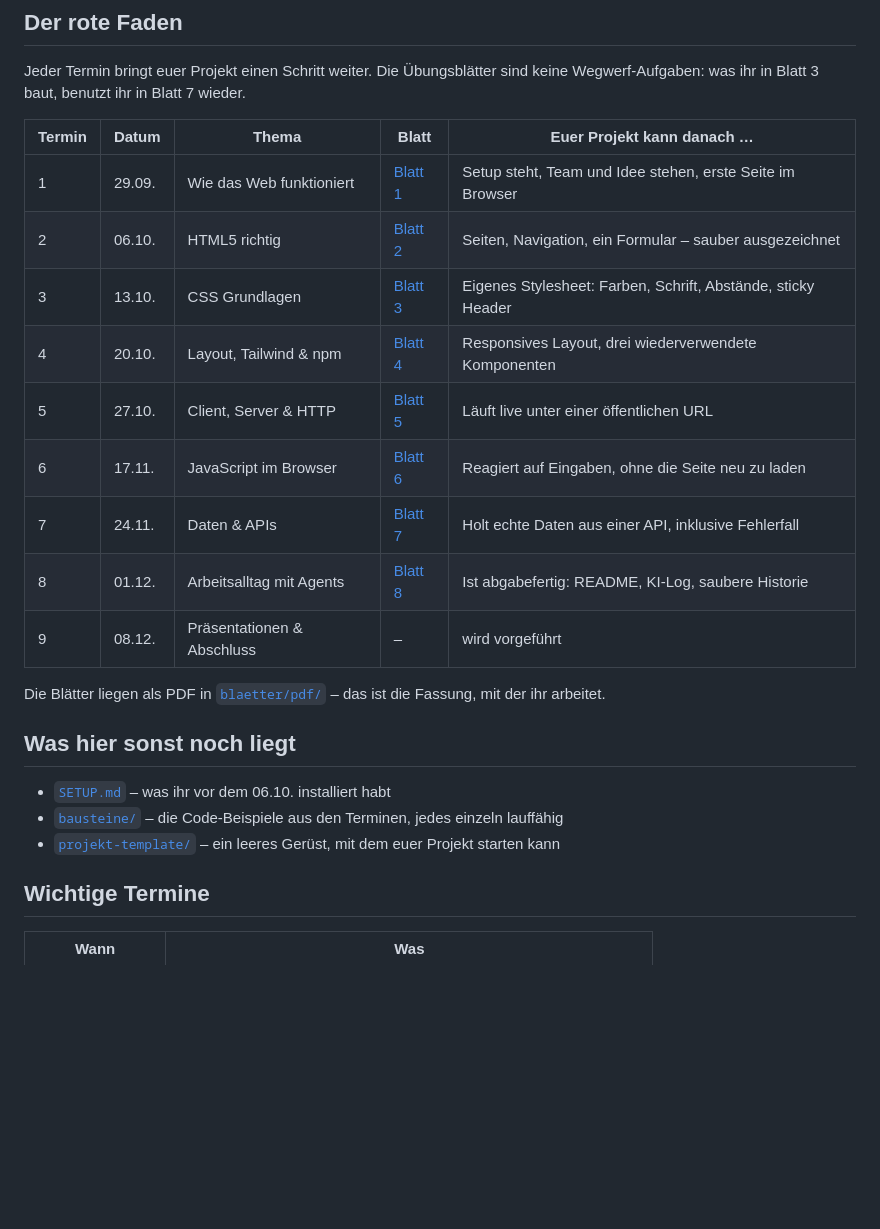
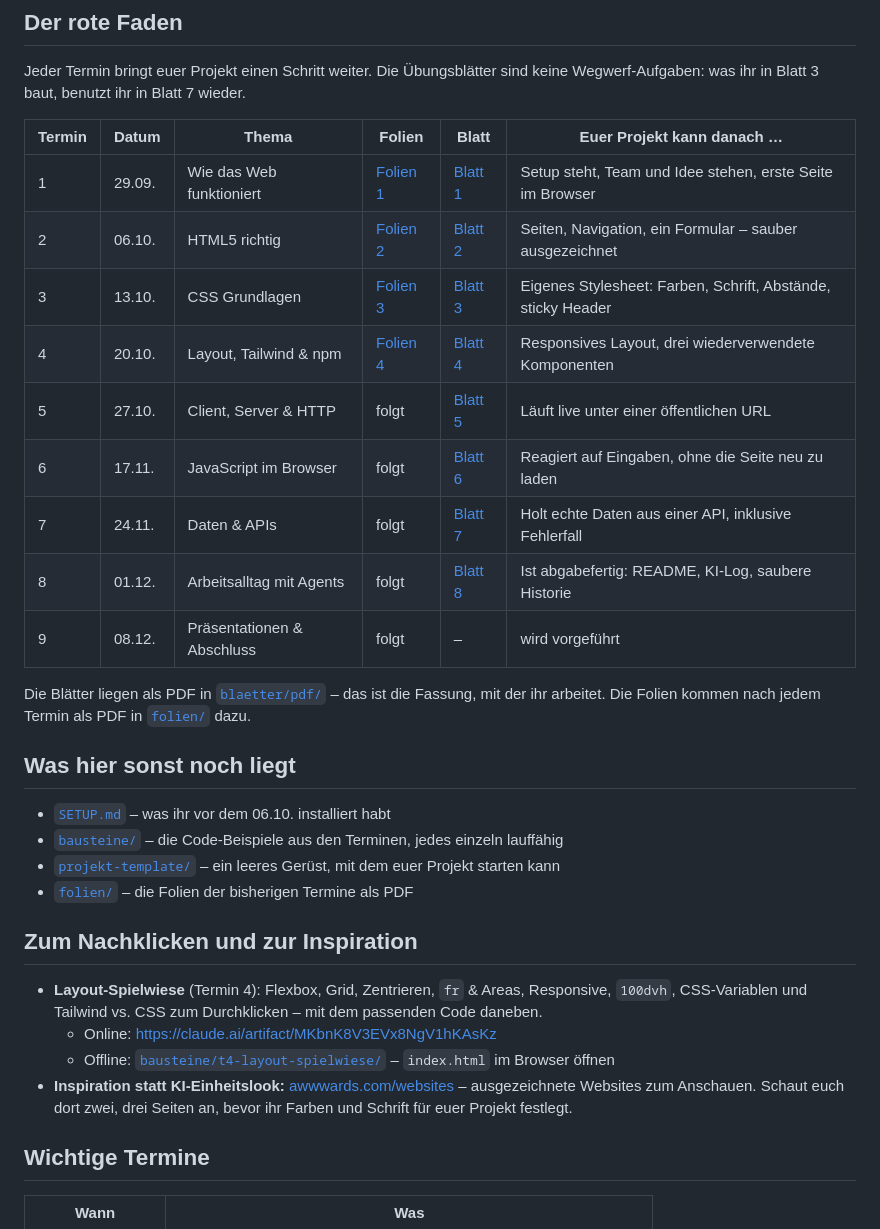
Before and after one commit to joshuaheller/dhbw-web-engineering-1, a Markdown page: README.md, the part around the change. Drawn GitHub-style; blank space fills up the shorter version.

Commit message:
README: Folien, Layout-Spielwiese und Inspiration

```diff
--- a/README.md
+++ b/README.md
@@ -16,25 +16,34 @@ KI ist in diesem Kurs erlaubt und erwünscht. Aber ein Feature, das niemand im T
 
 Jeder Termin bringt euer Projekt einen Schritt weiter. Die Übungsblätter sind keine Wegwerf-Aufgaben: was ihr in Blatt 3 baut, benutzt ihr in Blatt 7 wieder.
 
-| Termin | Datum | Thema | Blatt | Euer Projekt kann danach … |
-| --- | --- | --- | --- | --- |
-| 1 | 29.09. | Wie das Web funktioniert | [Blatt 1](blaetter/pdf/WE1_Blatt01_Setup-und-erster-Start.pdf) | Setup steht, Team und Idee stehen, erste Seite im Browser |
-| 2 | 06.10. | HTML5 richtig | [Blatt 2](blaetter/pdf/WE1_Blatt02_Das-Gerüst.pdf) | Seiten, Navigation, ein Formular – sauber ausgezeichnet |
-| 3 | 13.10. | CSS Grundlagen | [Blatt 3](blaetter/pdf/WE1_Blatt03_Eigenes-CSS.pdf) | Eigenes Stylesheet: Farben, Schrift, Abstände, sticky Header |
-| 4 | 20.10. | Layout, Tailwind & npm | [Blatt 4](blaetter/pdf/WE1_Blatt04_Layout-Tailwind-und-die-Toolchain.pdf) | Responsives Layout, drei wiederverwendete Komponenten |
-| 5 | 27.10. | Client, Server & HTTP | [Blatt 5](blaetter/pdf/WE1_Blatt05_Online-gehen.pdf) | Läuft live unter einer öffentlichen URL |
-| 6 | 17.11. | JavaScript im Browser | [Blatt 6](blaetter/pdf/WE1_Blatt06_Interaktiv-werden.pdf) | Reagiert auf Eingaben, ohne die Seite neu zu laden |
-| 7 | 24.11. | Daten & APIs | [Blatt 7](blaetter/pdf/WE1_Blatt07_Echte-Daten.pdf) | Holt echte Daten aus einer API, inklusive Fehlerfall |
-| 8 | 01.12. | Arbeitsalltag mit Agents | [Blatt 8](blaetter/pdf/WE1_Blatt08_Feinschliff-und-Abgabe.pdf) | Ist abgabefertig: README, KI-Log, saubere Historie |
-| 9 | 08.12. | Präsentationen & Abschluss | – | wird vorgeführt |
+| Termin | Datum | Thema | Folien | Blatt | Euer Projekt kann danach … |
+| --- | --- | --- | --- | --- | --- |
+| 1 | 29.09. | Wie das Web funktioniert | [Folien 1](folien/WE1_Termin01_Kickoff.pdf) | [Blatt 1](blaetter/pdf/WE1_Blatt01_Setup-und-erster-Start.pdf) | Setup steht, Team und Idee stehen, erste Seite im Browser |
+| 2 | 06.10. | HTML5 richtig | [Folien 2](folien/WE1_Termin02_HTML5.pdf) | [Blatt 2](blaetter/pdf/WE1_Blatt02_Das-Gerüst.pdf) | Seiten, Navigation, ein Formular – sauber ausgezeichnet |
+| 3 | 13.10. | CSS Grundlagen | [Folien 3](folien/WE1_Termin03_CSS.pdf) | [Blatt 3](blaetter/pdf/WE1_Blatt03_Eigenes-CSS.pdf) | Eigenes Stylesheet: Farben, Schrift, Abstände, sticky Header |
+| 4 | 20.10. | Layout, Tailwind & npm | [Folien 4](folien/WE1_Termin04_Layout-Tailwind.pdf) | [Blatt 4](blaetter/pdf/WE1_Blatt04_Layout-Tailwind-und-die-Toolchain.pdf) | Responsives Layout, drei wiederverwendete Komponenten |
+| 5 | 27.10. | Client, Server & HTTP | folgt | [Blatt 5](blaetter/pdf/WE1_Blatt05_Online-gehen.pdf) | Läuft live unter einer öffentlichen URL |
+| 6 | 17.11. | JavaScript im Browser | folgt | [Blatt 6](blaetter/pdf/WE1_Blatt06_Interaktiv-werden.pdf) | Reagiert auf Eingaben, ohne die Seite neu zu laden |
+| 7 | 24.11. | Daten & APIs | folgt | [Blatt 7](blaetter/pdf/WE1_Blatt07_Echte-Daten.pdf) | Holt echte Daten aus einer API, inklusive Fehlerfall |
+| 8 | 01.12. | Arbeitsalltag mit Agents | folgt | [Blatt 8](blaetter/pdf/WE1_Blatt08_Feinschliff-und-Abgabe.pdf) | Ist abgabefertig: README, KI-Log, saubere Historie |
+| 9 | 08.12. | Präsentationen & Abschluss | folgt | – | wird vorgeführt |
 
 Die Blätter liegen als PDF in [`blaetter/pdf/`](blaetter/pdf) – das ist die Fassung, mit der ihr arbeitet.
+Die Folien kommen nach jedem Termin als PDF in [`folien/`](folien) dazu.
 
 ## Was hier sonst noch liegt
 
 - [`SETUP.md`](SETUP.md) – was ihr vor dem 06.10. installiert habt
 - [`bausteine/`](bausteine) – die Code-Beispiele aus den Terminen, jedes einzeln lauffähig
 - [`projekt-template/`](projekt-template) – ein leeres Gerüst, mit dem euer Projekt starten kann
+- [`folien/`](folien) – die Folien der bisherigen Termine als PDF
+
+## Zum Nachklicken und zur Inspiration
+
+- **Layout-Spielwiese** (Termin 4): Flexbox, Grid, Zentrieren, `fr` & Areas, Responsive, `100dvh`, CSS-Variablen und Tailwind vs. CSS zum Durchklicken – mit dem passenden Code daneben.
+  - Online: https://claude.ai/artifact/MKbnK8V3EVx8NgV1hKAsKz
+  - Offline: [`bausteine/t4-layout-spielwiese/`](bausteine/t4-layout-spielwiese) – `index.html` im Browser öffnen
+- **Inspiration statt KI-Einheitslook:** [awwwards.com/websites](https://www.awwwards.com/websites/) – ausgezeichnete Websites zum Anschauen. Schaut euch dort zwei, drei Seiten an, bevor ihr Farben und Schrift für euer Projekt festlegt.
 
 ## Wichtige Termine
 
```
